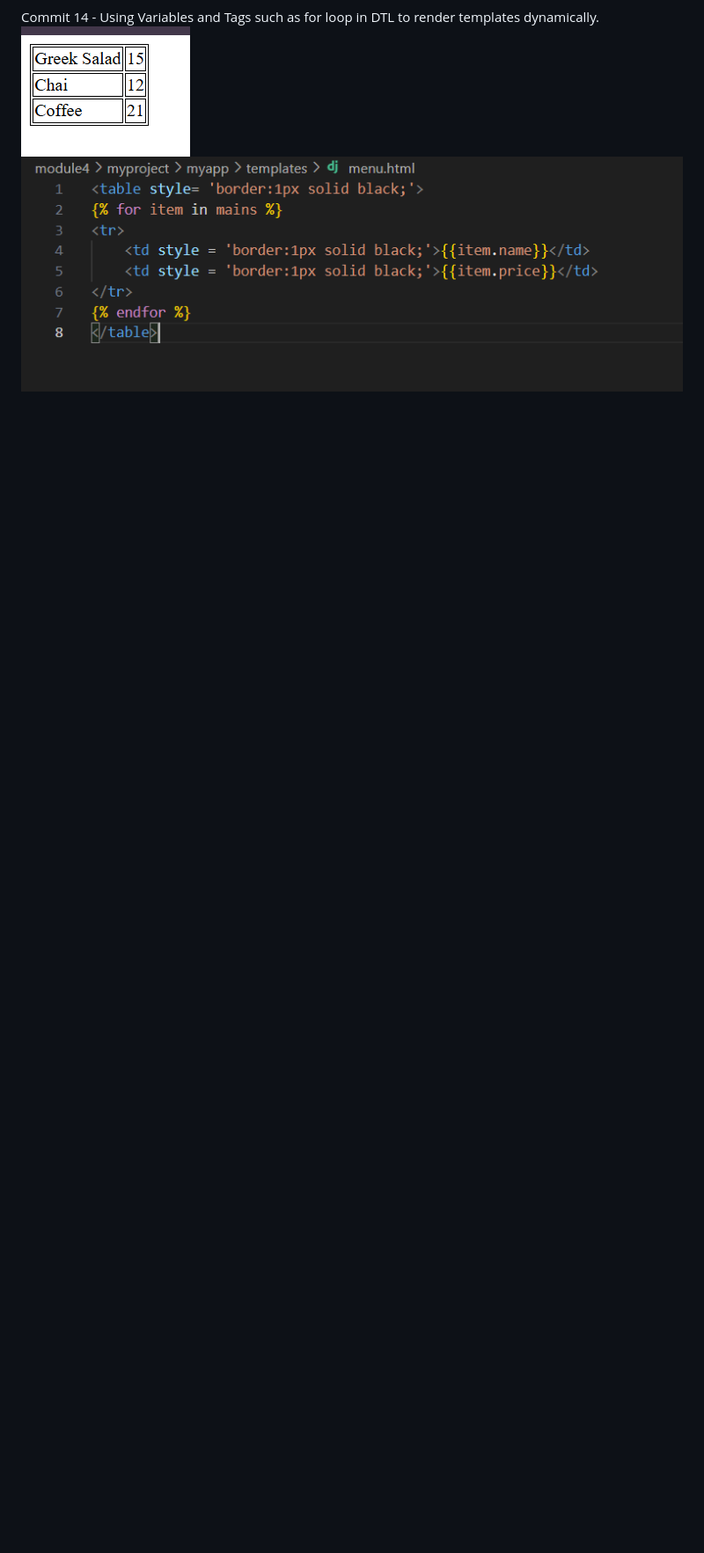
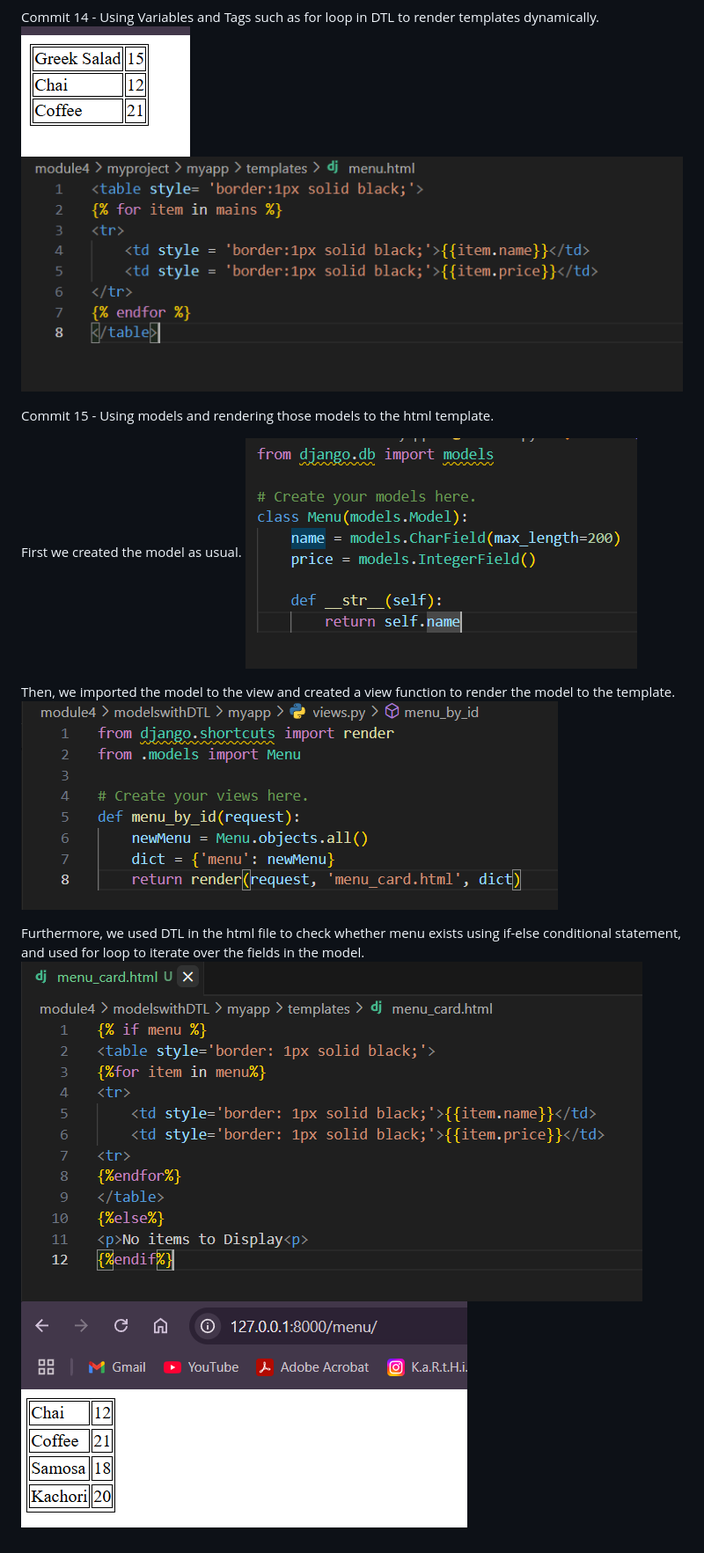
Before and after one commit to KarthikNambiar135/Django, a Markdown page: README.md, the part around the change. Shown at 88% size. Rendered like a GitHub page; blank space fills up the shorter version.

```diff
--- a/README.md
+++ b/README.md
@@ -87,3 +87,14 @@ Commit 13 - We can dynamically Render Templates using the DTL, which is, Django
 
 Commit 14 - Using Variables and Tags such as for loop in DTL to render templates dynamically.
 ![Alt text](images/menu.png) ![Alt text](images/menu2.png)
+
+Commit 15 - Using models and rendering those models to the html template.
+
+First we created the model as usual.
+![Alt text](images/models.png)
+
+Then, we imported the model to the view and created a view function to render the model to the template.
+![Alt text](images/modelsviews.png)
+
+Furthermore, we used DTL in the html file to check whether menu exists using if-else conditional statement, and used for loop to iterate over the fields in the model.
+![Alt text](images/menu_card.png)![Alt text](images/modelshtml.png)
```
